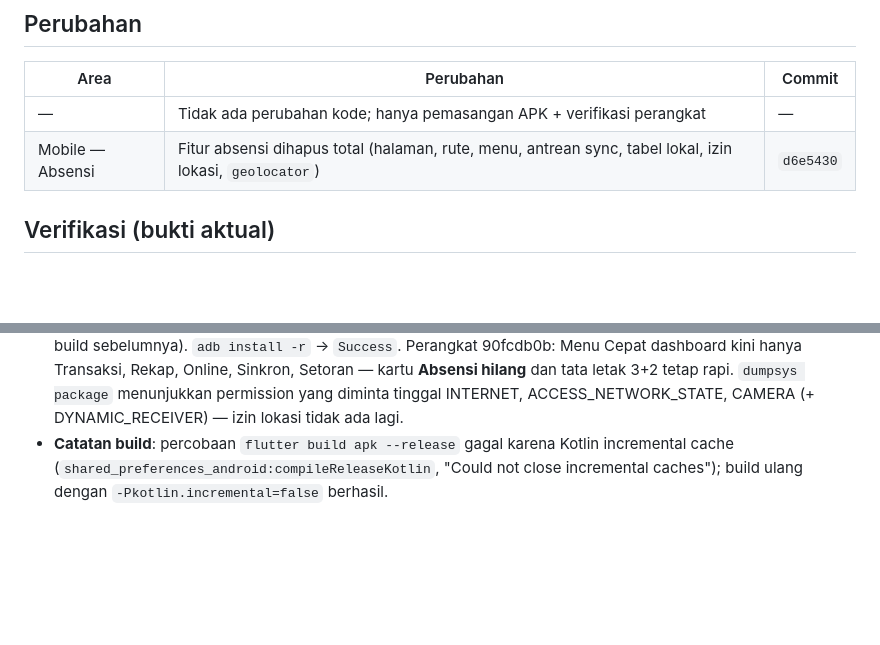
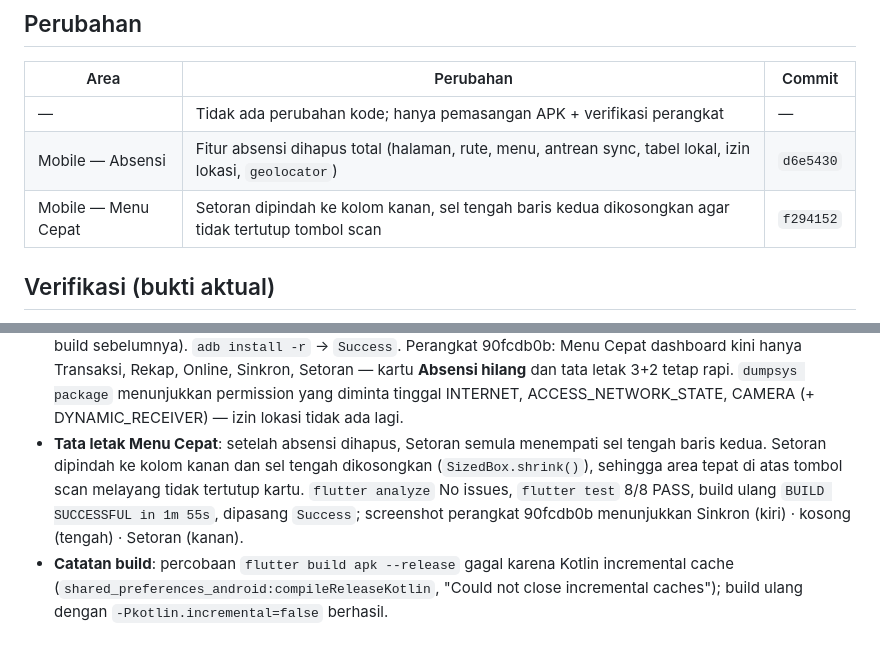
Before and after one commit to spektrumedia2020-collab/siaga, a Markdown page: knowledge/logs/2026-11-05.md, 2 parts joined by grey strips. Rendered like a GitHub page; blank space fills up the shorter version.

Commit message:
Record the quick menu layout change

```diff
--- a/knowledge/logs/2026-11-05.md
+++ b/knowledge/logs/2026-11-05.md
@@ -14,6 +14,7 @@ karena presensi sudah ditangani aplikasi terpisah.
 |---|---|---|
 | — | Tidak ada perubahan kode; hanya pemasangan APK + verifikasi perangkat | — |
 | Mobile — Absensi | Fitur absensi dihapus total (halaman, rute, menu, antrean sync, tabel lokal, izin lokasi, `geolocator`) | `d6e5430` |
+| Mobile — Menu Cepat | Setoran dipindah ke kolom kanan, sel tengah baris kedua dikosongkan agar tidak tertutup tombol scan | `f294152` |
 
 ## Verifikasi (bukti aktual)
 
@@ -36,6 +37,11 @@ karena presensi sudah ditangani aplikasi terpisah.
   kartu **Absensi hilang** dan tata letak 3+2 tetap rapi. `dumpsys package` menunjukkan permission
   yang diminta tinggal INTERNET, ACCESS_NETWORK_STATE, CAMERA (+ DYNAMIC_RECEIVER) — izin lokasi
   tidak ada lagi.
+- **Tata letak Menu Cepat**: setelah absensi dihapus, Setoran semula menempati sel tengah baris
+  kedua. Setoran dipindah ke kolom kanan dan sel tengah dikosongkan (`SizedBox.shrink()`), sehingga
+  area tepat di atas tombol scan melayang tidak tertutup kartu. `flutter analyze` No issues,
+  `flutter test` 8/8 PASS, build ulang `BUILD SUCCESSFUL in 1m 55s`, dipasang `Success`; screenshot
+  perangkat 90fcdb0b menunjukkan Sinkron (kiri) · kosong (tengah) · Setoran (kanan).
 - **Catatan build**: percobaan `flutter build apk --release` gagal karena Kotlin incremental cache
   (`shared_preferences_android:compileReleaseKotlin`, "Could not close incremental caches");
   build ulang dengan `-Pkotlin.incremental=false` berhasil.
```
Also changed, not shown: knowledge/tasks/CURRENT.md (+1 -0 lines).
